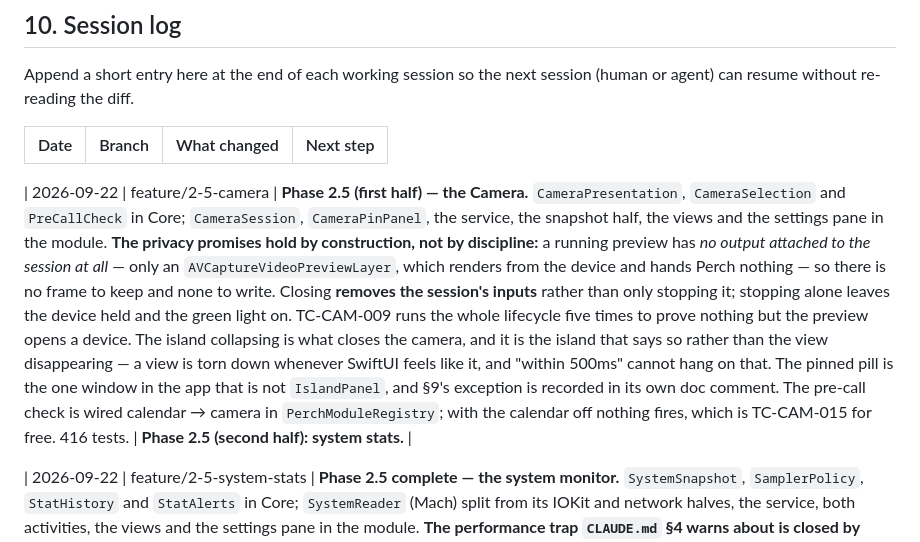
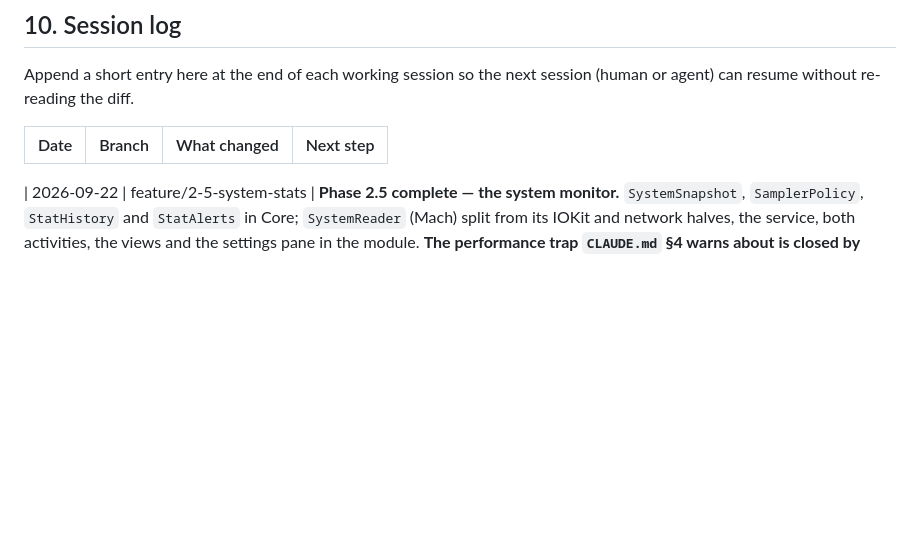
Before and after one commit to Milanpatel35/Perch, a Markdown page: CLAUDE.md, the part around one of its changes. Rendered like a GitHub page; blank space fills up the shorter version.

```diff
--- a/CLAUDE.md
+++ b/CLAUDE.md
@@ -216,8 +216,6 @@ session (human or agent) can resume without re-reading the diff.
 | Date | Branch | What changed | Next step |
 |---|---|---|---|
 
-| 2026-09-22 | feature/2-5-camera | **Phase 2.5 (first half) — the Camera.** `CameraPresentation`, `CameraSelection` and `PreCallCheck` in Core; `CameraSession`, `CameraPinPanel`, the service, the snapshot half, the views and the settings pane in the module. **The privacy promises hold by construction, not by discipline:** a running preview has *no output attached to the session at all* — only an `AVCaptureVideoPreviewLayer`, which renders from the device and hands Perch nothing — so there is no frame to keep and none to write. Closing **removes the session's inputs** rather than only stopping it; stopping alone leaves the device held and the green light on. TC-CAM-009 runs the whole lifecycle five times to prove nothing but the preview opens a device. The island collapsing is what closes the camera, and it is the island that says so rather than the view disappearing — a view is torn down whenever SwiftUI feels like it, and "within 500ms" cannot hang on that. The pinned pill is the one window in the app that is not `IslandPanel`, and §9's exception is recorded in its own doc comment. The pre-call check is wired calendar → camera in `PerchModuleRegistry`; with the calendar off nothing fires, which is TC-CAM-015 for free. 416 tests. | **Phase 2.5 (second half): system stats.** |
-
 | 2026-09-22 | feature/2-5-system-stats | **Phase 2.5 complete — the system monitor.** `SystemSnapshot`, `SamplerPolicy`, `StatHistory` and `StatAlerts` in Core; `SystemReader` (Mach) split from its IOKit and network halves, the service, both activities, the views and the settings pane in the module. **The performance trap `CLAUDE.md` §4 warns about is closed by construction:** the sampler's lifetime belongs to the *view* (`beginSampling`/`endSampling` on appear and disappear), and `SamplerPolicy.interval(for:)` returns **`nil`** rather than a long number so a caller cannot read "do not sample" as a default. Demands are counted rather than flagged, because both views are up during the expand animation. Every number comes from a documented syscall or a public registry read — no stats library, per §9. Three rows are refusals and each is written down: temperature needs `IOHIDEventSystemClient` (private), GPU load does not exist on Intel, and per-volume disk throughput would attribute to devices rather than volumes. An unreadable sensor reads `nil`, never zero, so a temperature alert cannot report "fine" for ever. The public-IP readout is the one network request in the app, off, asked once, in a file by itself. 452 tests. | **Phase 2.6: weather, windows, Shortcuts, hide-the-notch.** |
 
 | 2026-09-29 | feature/2-6-hide-notch | **Phase 2.6 (1 of 4) — hide-the-notch.** `HideNotchConfiguration`, `MenuBarStrip`, `WallpaperEdge` and `IdleVisibility` in Core; the service, `MenuBarStripPanel`, `WallpaperWatcher` and the settings pane in the module. **The one module with no activity** — it changes how the bar and the idle island look and never presents anything, so there is no `HideNotchActivity.swift`. The strip is the second non-`IslandPanel` window (§9), at `mainMenu - 1`: *under* the bar, so the bar's translucency lands on it and macOS whitens the menu text by itself. **Only a real screen found the bug:** AppKit pushes windows out from under the menu bar, so the strip first landed one bar-height too low — `constrainFrameRect` is overridden and there is a manual checklist line for it. The invisible-idle flag is `IslandController.hidesIdleIsland`, raised by the module like `requiresKeyFocus`. No wallpaper-changed API exists: a kqueue on the wallpaper store directory plus Space switches, only while the wallpaper fill is on. 480 tests. | **Phase 2.6: weather, windows, Shortcuts.** |
```
Also changed, not shown: other parts of CLAUDE.md (+2 -0 lines), docs/SESSIONS.md (+1 -0 lines).
